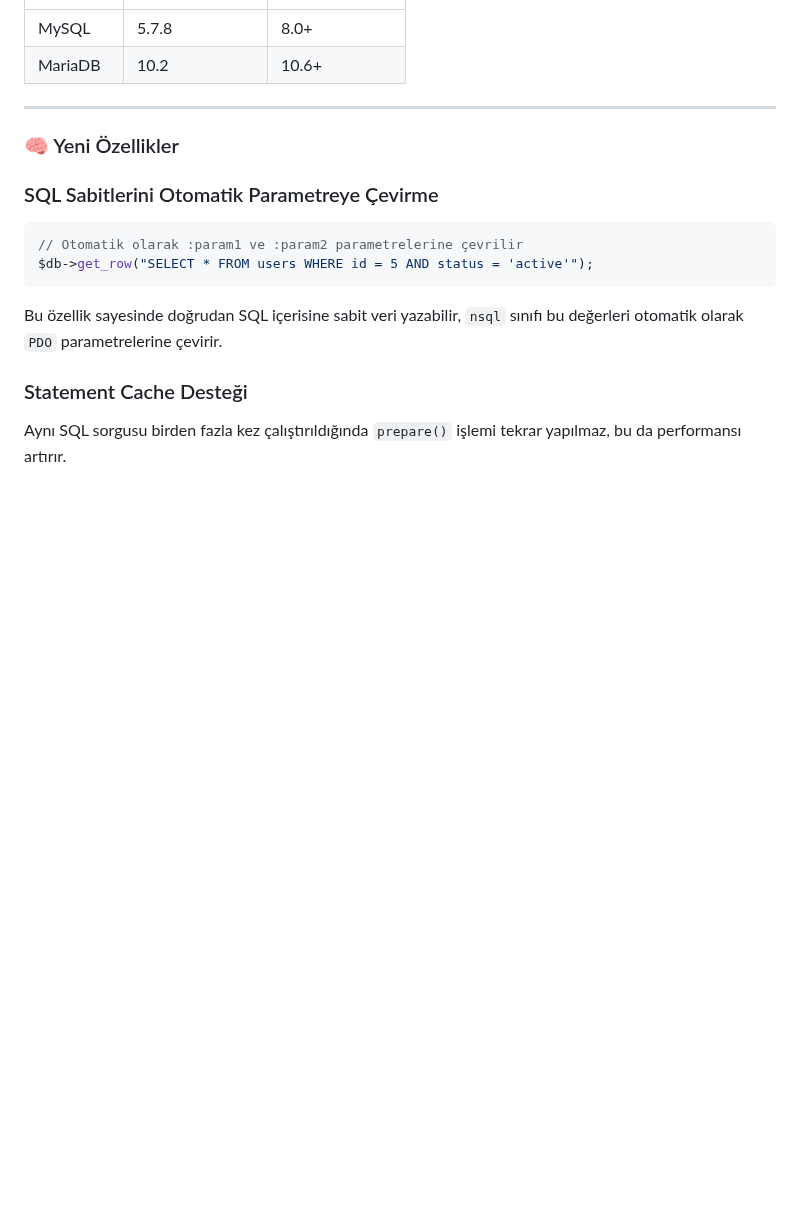
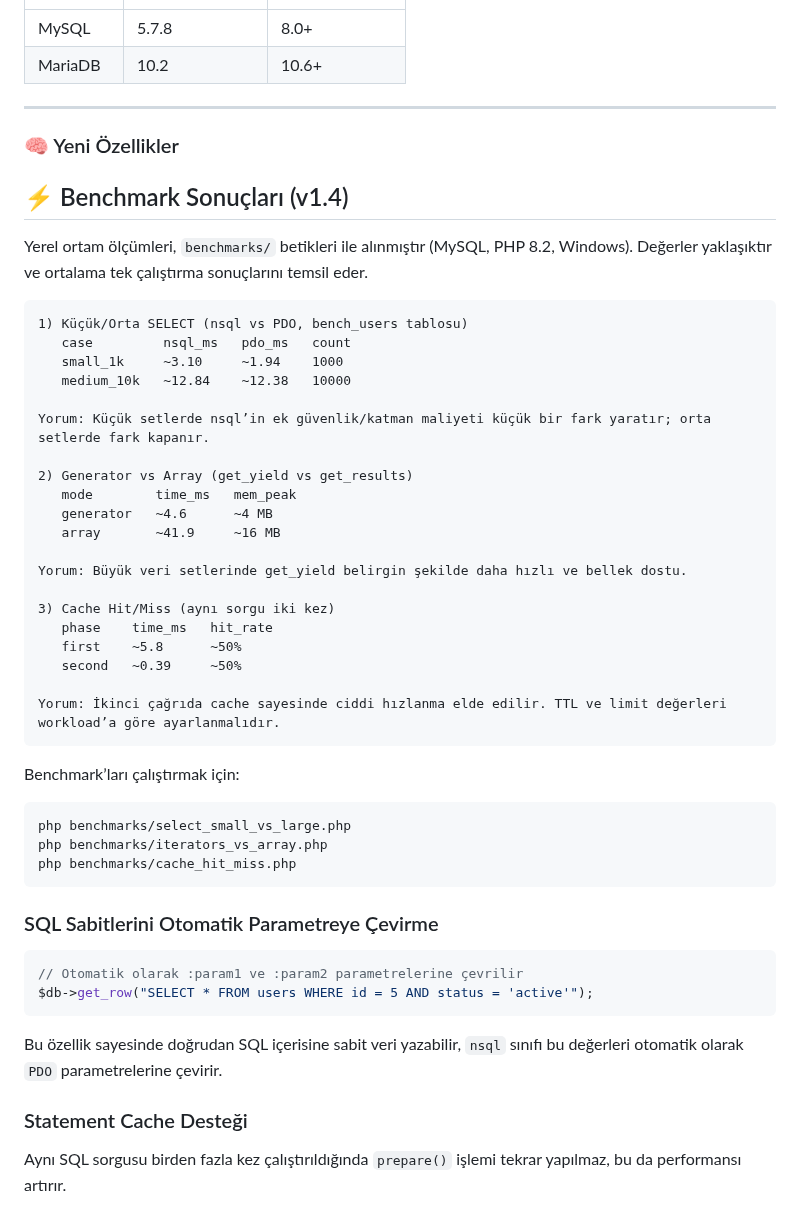
Before and after one commit to ngunenc/nsql, a Markdown page: README.md, the part around the change. Rendered like a GitHub page; blank space fills up the shorter version.

Commit message:
Docs: README'ye Benchmark Sonuçları (v1.4) bölümü eklendi ve çalışma talimatları eklendi

````diff
--- a/README.md
+++ b/README.md
@@ -926,6 +926,41 @@ $db->delete("DELETE FROM users WHERE id = :id", [
 
 ### 🧠 Yeni Özellikler
 
+## ⚡ Benchmark Sonuçları (v1.4)
+
+Yerel ortam ölçümleri, `benchmarks/` betikleri ile alınmıştır (MySQL, PHP 8.2, Windows). Değerler yaklaşıktır ve ortalama tek çalıştırma sonuçlarını temsil eder.
+
+```
+1) Küçük/Orta SELECT (nsql vs PDO, bench_users tablosu)
+   case         nsql_ms   pdo_ms   count
+   small_1k     ~3.10     ~1.94    1000
+   medium_10k   ~12.84    ~12.38   10000
+
+Yorum: Küçük setlerde nsql’in ek güvenlik/katman maliyeti küçük bir fark yaratır; orta setlerde fark kapanır.
+
+2) Generator vs Array (get_yield vs get_results)
+   mode        time_ms   mem_peak
+   generator   ~4.6      ~4 MB
+   array       ~41.9     ~16 MB
+
+Yorum: Büyük veri setlerinde get_yield belirgin şekilde daha hızlı ve bellek dostu.
+
+3) Cache Hit/Miss (aynı sorgu iki kez)
+   phase    time_ms   hit_rate
+   first    ~5.8      ~50%
+   second   ~0.39     ~50%
+
+Yorum: İkinci çağrıda cache sayesinde ciddi hızlanma elde edilir. TTL ve limit değerleri workload’a göre ayarlanmalıdır.
+```
+
+Benchmark’ları çalıştırmak için:
+
+```bash
+php benchmarks/select_small_vs_large.php
+php benchmarks/iterators_vs_array.php
+php benchmarks/cache_hit_miss.php
+```
+
 ### SQL Sabitlerini Otomatik Parametreye Çevirme
 
 ```php
````
